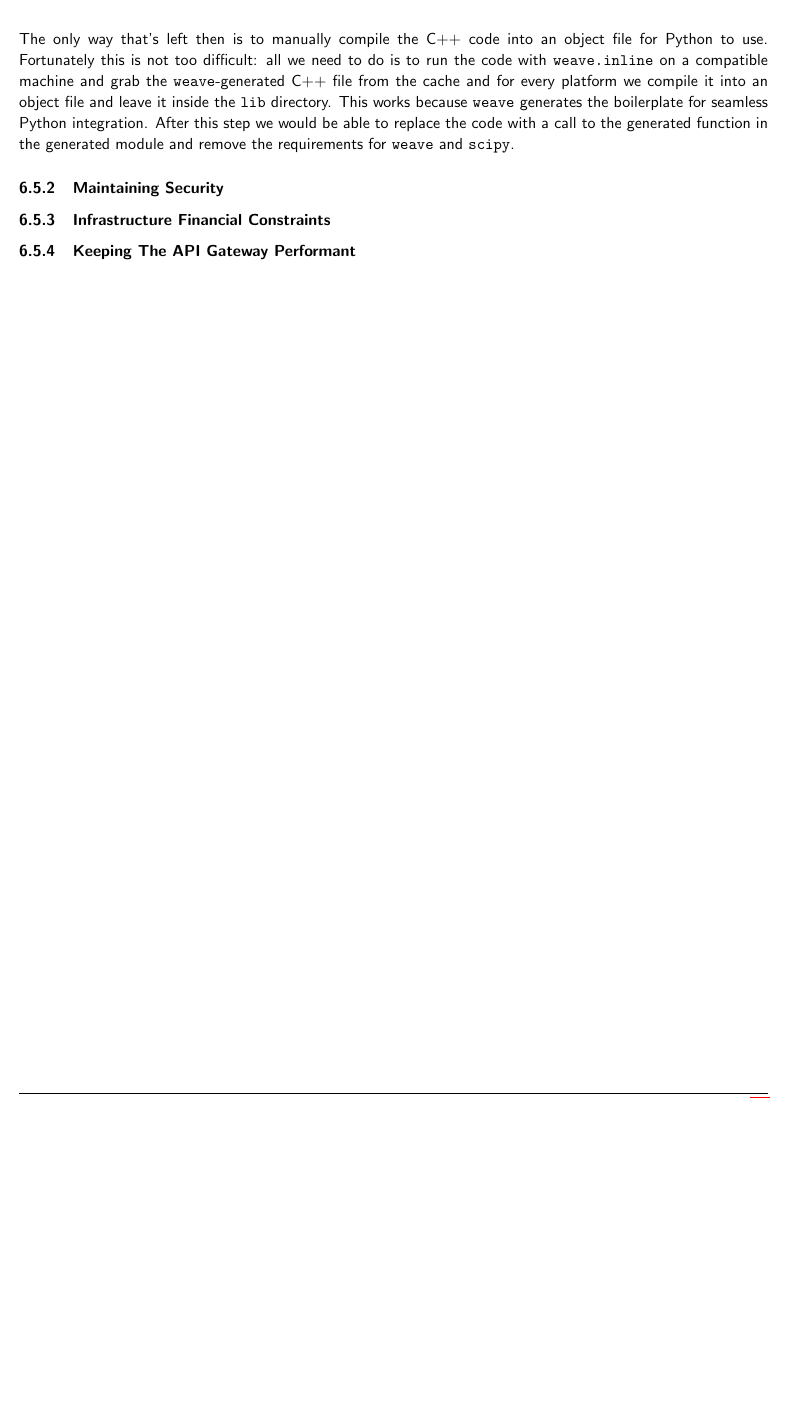
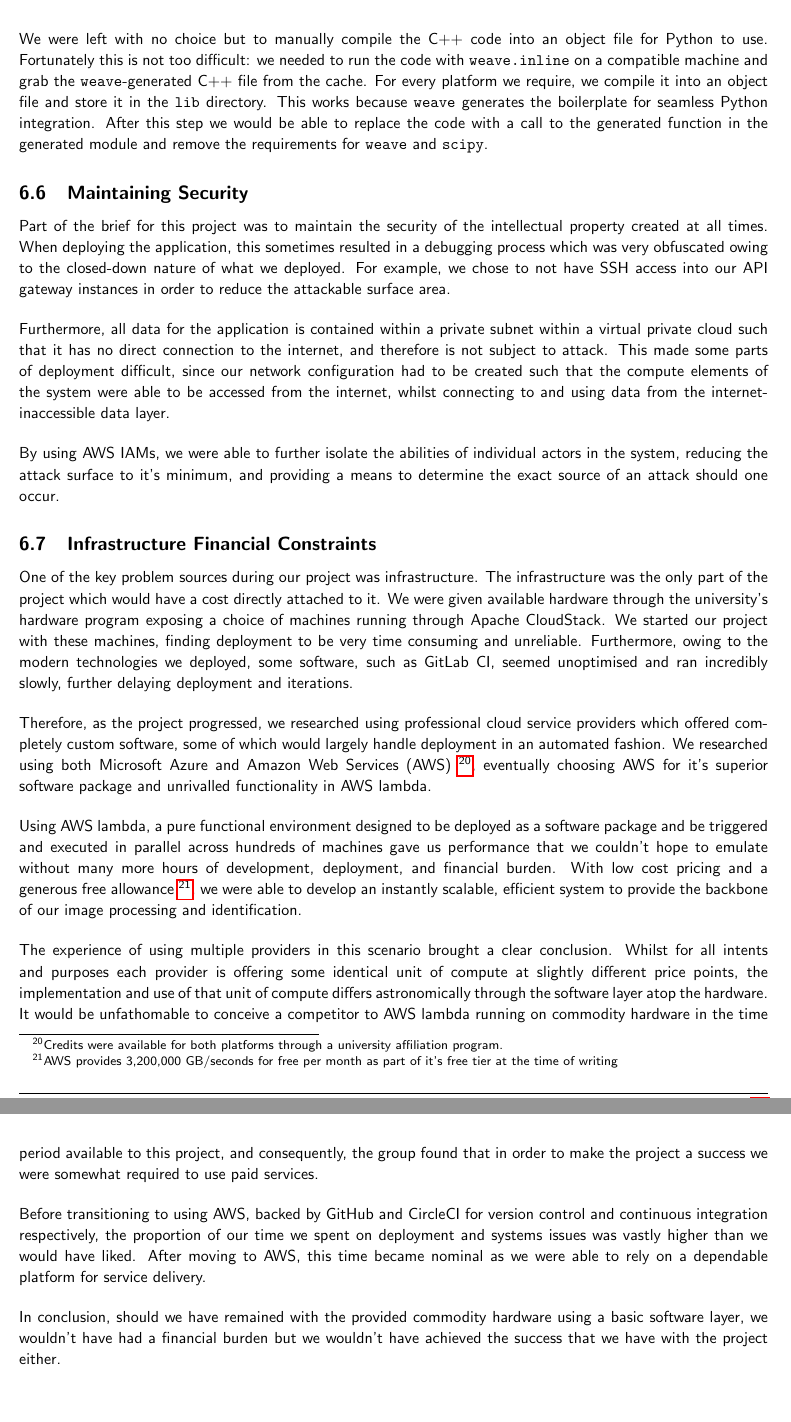
Before and after one commit to CowHub/cowhub-documentation, a LaTeX document (report.tex, which reads tex/evaluation.tex): part of page 26 of 31 before the commit and two parts of pages 26 and 27 of 32 after it, the two joined at a grey line, cut so that both start at the same text, the shorter picture padded with empty space. Compiled offline with pdfLaTeX.

Commit message:
Improvements

```diff
--- a/tex/evaluation.tex
+++ b/tex/evaluation.tex
@@ -109 +110,2 @@ The visualisation clearly suggests that the runtime of the algorithm is rather s
 
+We were left with no choice but to manually compile the C++ code into an object file for Python to use. Fortunately this is not too difficult: we needed to run the code with \texttt{weave.inline} on a compatible machine and grab the \texttt{weave}-generated C++ file from the cache. For every platform we require, we compile it into an object file and store it in the \texttt{lib} directory. This works because \texttt{weave} generates the boilerplate for seamless Python integration. After this step we would be able to replace the code with a call to the generated function in the generated module and remove the requirements for \texttt{weave} and \texttt{scipy}.
@@ -111,16 +112,22 @@ There is a serious issue with performance loss on the serverless AWS  serious is
 
-It has come to us that since we only need to use \texttt{weave} and according to the official documentation, it can be installed as an independent library. Weird enough, it turns out that \texttt{weave} uses \texttt{scipy} internally - meaning that we will not be able to use \texttt{weave} at all.
+\subsection{Maintaining Security}
 
-The only way that's left then is to manually compile the C++ code into an object file for Python to use. Fortunately this is not too difficult: all we need to do is to run the code with \texttt{weave.inline} on a compatible machine and grab the \texttt{weave}-generated C++ file from the cache and for every platform we compile it into an object file and leave it inside the \texttt{lib} directory. This works because \texttt{weave} generates the boilerplate for seamless Python integration. After this step we would be able to replace the code with a call to the generated function in the generated module and remove the requirements for \texttt{weave} and \texttt{scipy}.
+Part of the brief for this project was to maintain the security of the intellectual property created at all times. When deploying the application, this sometimes resulted in a debugging process which was very obfuscated owing to the closed-down nature of what we deployed. For example, we chose to not have SSH access into our API gateway instances in order to reduce the attackable surface area.
 
-\subsubsection{Maintaining Security}
+Furthermore, all data for the application is contained within a private subnet within a virtual private cloud such that it has no direct connection to the internet, and therefore is not subject to attack. This made some parts of deployment difficult, since our network configuration had to be created such that the compute elements of the system were able to be accessed from the internet, whilst connecting to and using data from the internet-inaccessible data layer.
 
-% TODO: Maintaining security comments
+By using AWS IAMs, we were able to further isolate the abilities of individual actors in the system, reducing the attack surface to it's minimum, and providing a means to determine the exact source of an attack should one occur.
 
-\subsubsection{Infrastructure Financial Constraints}
+\subsection{Infrastructure Financial Constraints}
 
-% TODO: Infrastructure financial constraints
+One of the key problem sources during our project was infrastructure. The infrastructure was the only part of the project which would have a cost directly attached to it. We were given available hardware through the university's hardware program exposing a choice of machines running through Apache CloudStack. We started our project with these machines, finding deployment to be very time consuming and unreliable. Furthermore, owing to the modern technologies we deployed, some software, such as GitLab CI, seemed unoptimised and ran incredibly slowly, further delaying deployment and iterations.
 
-\subsubsection{Keeping The API Gateway Performant}
+Therefore, as the project progressed, we researched using professional cloud service providers which offered completely custom software, some of which would largely handle deployment in an automated fashion. We researched using both Microsoft Azure and Amazon Web Services (AWS) \footnote{Credits were available for both platforms through a university affiliation program.}, eventually choosing AWS for it's superior software package and unrivalled functionality in AWS lambda.
 
-% TODO: Keeping the API Gateway Performant
+Using AWS lambda, a pure functional environment designed to be deployed as a software package and be triggered and executed in parallel across hundreds of machines gave us performance that we couldn't hope to emulate without many more hours of development, deployment, and financial burden. With low cost pricing and a generous free allowance \footnote{AWS provides 3,200,000 GB/seconds for free per month as part of it's free tier at the time of writing}, we were able to develop an instantly scalable, efficient system to provide the backbone of our image processing and identification.
+
+The experience of using multiple providers in this scenario brought a clear conclusion. Whilst for all intents and purposes each provider is offering some identical unit of compute at slightly different price points, the implementation and use of that unit of compute differs astronomically through the software layer atop the hardware. It would be unfathomable to conceive a competitor to AWS lambda running on commodity hardware in the time period available to this project, and consequently, the group found that in order to make the project a success we were somewhat required to use paid services.
+
+Before transitioning to using AWS, backed by GitHub and CircleCI for version control and continuous integration respectively, the proportion of our time we spent on deployment and systems issues was vastly higher than we would have liked. After moving to AWS, this time became nominal as we were able to rely on a dependable platform for service delivery.
+
+In conclusion, should we have remained with the provided commodity hardware using a basic software layer, we wouldn't have had a financial burden but we wouldn't have achieved the success that we have with the project either.
```
Also changed, not shown: tex/future_extensions.tex (+1 -1 lines), tex/project_management.tex (+0 -3 lines), tex/evaluation.tex (16 more changed lines).
